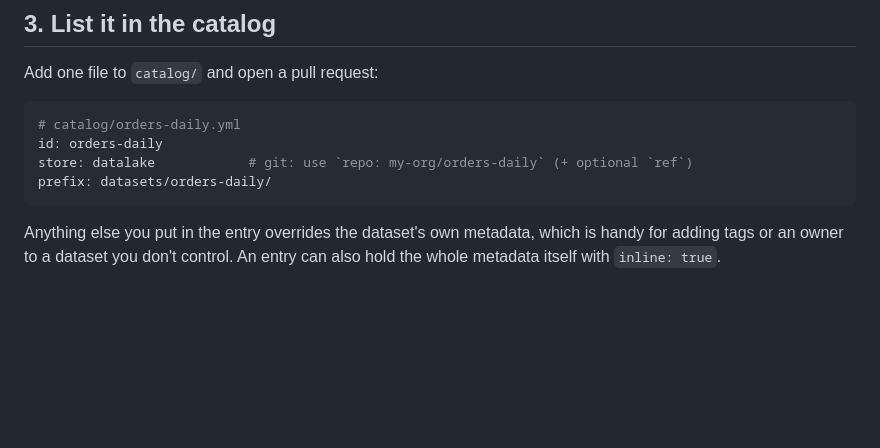
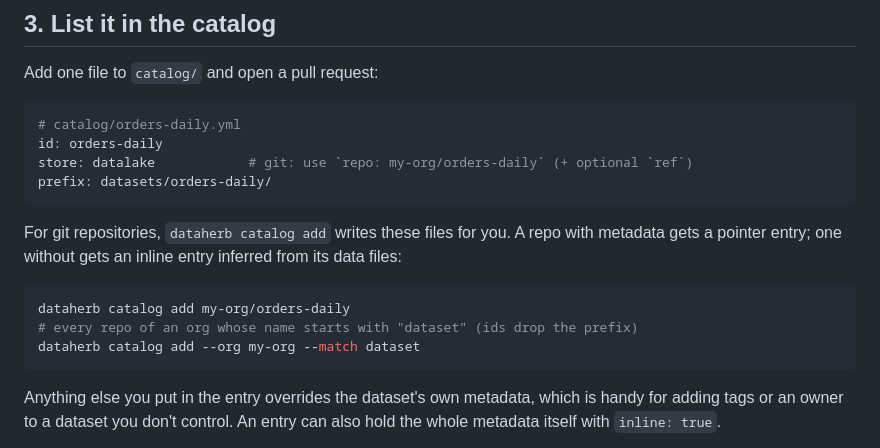
Before and after one commit to DataHerb/dataherb-explorer, a Markdown page: docs/adding-datasets.md, the part around the change. Rendered like a GitHub page; blank space fills up the shorter version.

Commit message:
Document dataherb catalog add
Co-Authored-By: Claude Opus 5.5 (1M context) <noreply@anthropic.com>
Claude-Session: https://claude.ai/code/session_01Ggg4AutCcRdK8c57NMxSqp

````diff
--- a/docs/adding-datasets.md
+++ b/docs/adding-datasets.md
@@ -75,6 +75,16 @@ store: datalake            # git: use `repo: my-org/orders-daily` (+ optional `r
 prefix: datasets/orders-daily/
 ```
 
+For git repositories, `dataherb catalog add` writes these files for you. A
+repo with metadata gets a pointer entry; one without gets an inline entry
+inferred from its data files:
+
+```bash
+dataherb catalog add my-org/orders-daily
+# every repo of an org whose name starts with "dataset" (ids drop the prefix)
+dataherb catalog add --org my-org --match dataset
+```
+
 Anything else you put in the entry overrides the dataset's own metadata, which
 is handy for adding tags or an owner to a dataset you don't control. An entry
 can also hold the whole metadata itself with `inline: true`.
````
